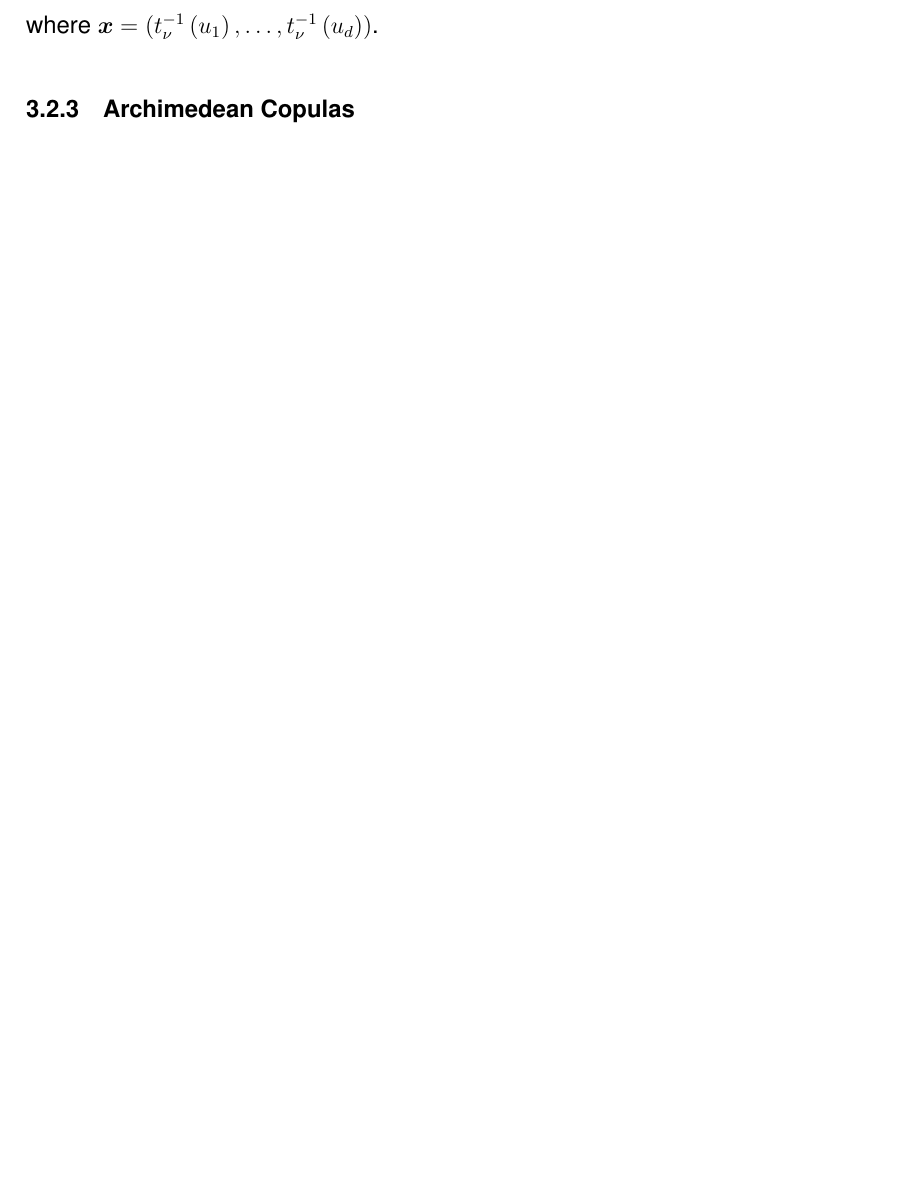
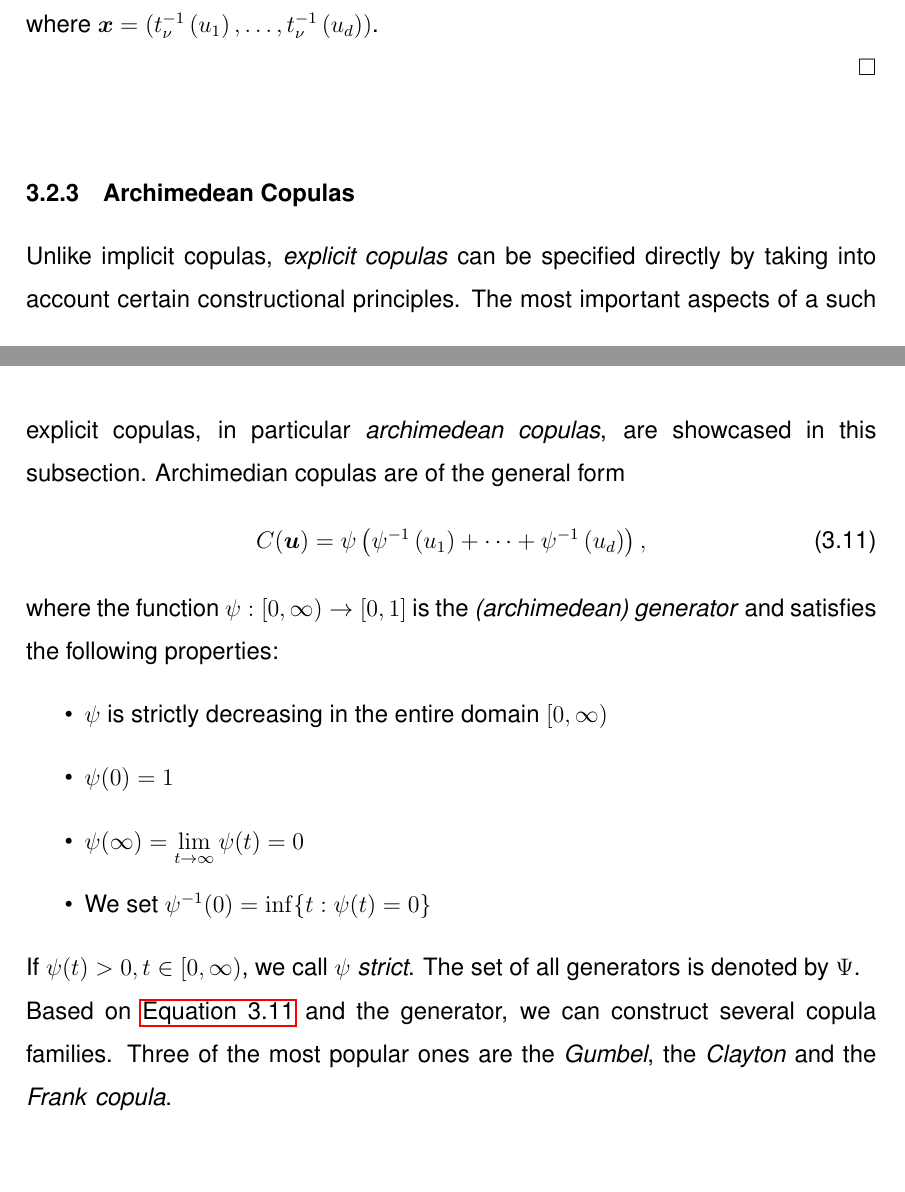
Before and after one commit to ckpetros/tex_master_thesis, a LaTeX document (Master.tex, which reads archimedean_copulas.tex): part of page 11 of 16 before the commit and two parts of pages 11 and 12 of 17 after it, the two joined at a grey line, cut so that both start at the same text, the shorter picture padded with empty space. Compiled offline with pdfLaTeX; a missing font is replaced by an installed copy or a similar font.

Commit message:
archim. copulas intro

```diff
--- a/Master.tex
+++ b/Master.tex
@@ -104,7 +104,13 @@
 
 %acronym package for Abbreviations
 \usepackage{acronym}
-\usepackage{glossaries-extra}
+% macro for first letter capital (e.g. in new sentence)
+%\usepackage{etoolbox}
+
+
+%package to capitalize first letter in a word. Use function
+%\capitalisewords{first letter upper case}
+%\usepackage{mfirstuc}
 
 %Create Statutory Declaration page for signatures
 \newcommand{\namesigdate}[2][3cm]{%
--- /dev/null
+++ b/archimedean_copulas.tex
@@ -0,0 +1,15 @@
+% !TEX root = Master.tex
+
+Unlike implicit copulas, \textit{explicit copulas} can be specified directly by taking into account certain constructional principles. The most important aspects of a such explicit copulas, in particular \textit{archimedean copulas}, are showcased in this subsection. Archimedian copulas are of the general form
+\begin{equation}C(\boldsymbol{u})=\psi\left(\psi^{-1}\left(u_{1}\right)+\cdots+\psi^{-1}\left(u_{d}\right)\right),
+\label{eq:archimedean_generator}
+\end{equation}
+where the function $\psi:[0, \infty) \rightarrow[0,1]$ is the \textit{(archimedean) generator} and satisfies the following properties:
+\begin{itemize}
+\item $\psi$ is strictly decreasing in the entire domain $[0, \infty)$
+\item $\psi (0) = 1$
+\item $\psi(\infty)=\lim \limits _{t \rightarrow \infty} \psi(t)=0$
+\item We set $\psi^{-1}(0)=\inf \{t: \psi(t)=0\}$
+\end{itemize}
+If $\psi(t)>0, t \in[0, \infty)$, we call $\psi$ \textit{strict}. The set of all generators is denoted by $\Psi$.\\
+Based on \autoref{eq:archimedean_generator} and the generator, we can construct several copula families. Three of the most popular ones are the \textit{Gumbel}, the \textit{Clayton} and the \textit{Frank} \textit{copula}.
```
Also changed, not shown: elliptical_copulas.tex (+5 -1 lines), Master.pdf, Master.tex (2 more changed lines), 5 other files.
